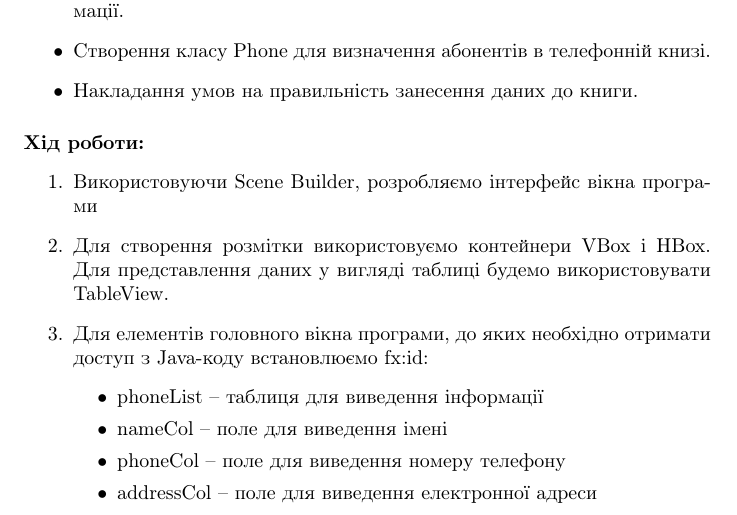
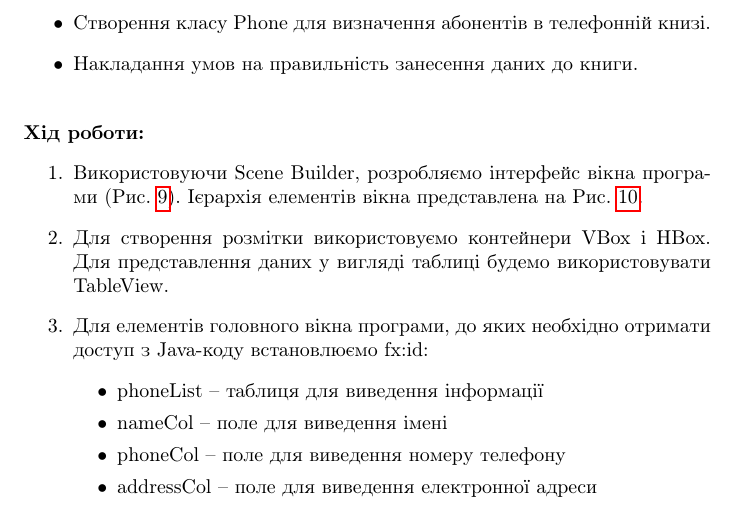
Before and after one commit to mvsros/book, a LaTeX document (book.tex, which reads javafx/chapter.tex): part of page 17 of 18 before the commit and part of page 17 of 20 after it, cut so that both start at the same text. Compiled offline with pdfLaTeX.

Commit message:
Додав ілюстрації з посиланнями на них в тексті.

```diff
--- a/javafx/chapter.tex
+++ b/javafx/chapter.tex
@@ -21,4 +26,3 @@
 
 \paragraph{Завдання:}
 \begin{itemize}
-	\item Створення графічного інтерфейсу для введення та виведення інформації.
@@ -29,7 +37,10 @@
+	\label{fig16:image2}
+\end{figure}
+
 \paragraph{Хід роботи:}
 \begin{enumerate}
 
-	\item Використовуючи Scene Builder, розробляємо інтерфейс вікна програми
+	\item Використовуючи Scene Builder, розробляємо інтерфейс вікна програми (Рис.~\ref{fig16:image1}). Ієрархія елементів вікна представлена на Рис.~\ref{fig16:image2}.
 	\item Для створення розмітки використовуємо контейнери VBox і HBox. Для представлення даних у вигляді таблиці будемо використовувати TableView.
 	\item Для елементів головного вікна програми, до яких необхідно отримати доступ з Java-коду встановлюємо fx:id:
 	\begin{itemize}
```
Also changed, not shown: javafx/images/image1.png (added), javafx/images/image2.png (added), javafx/chapter.tex (9 more changed lines).
